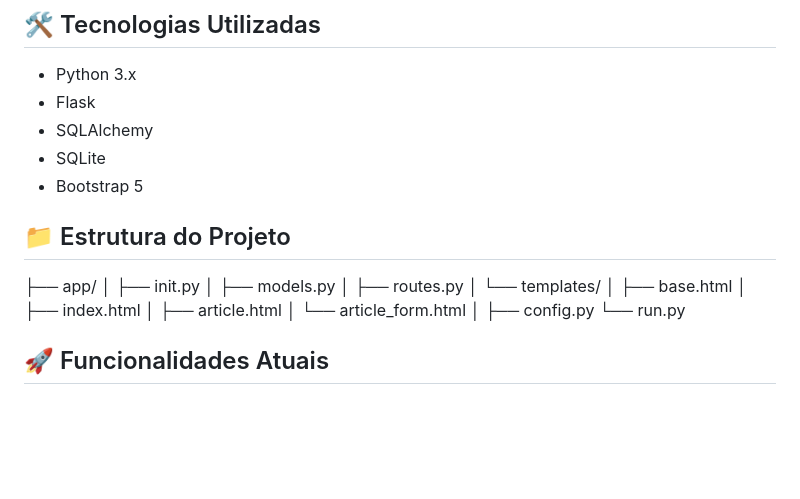
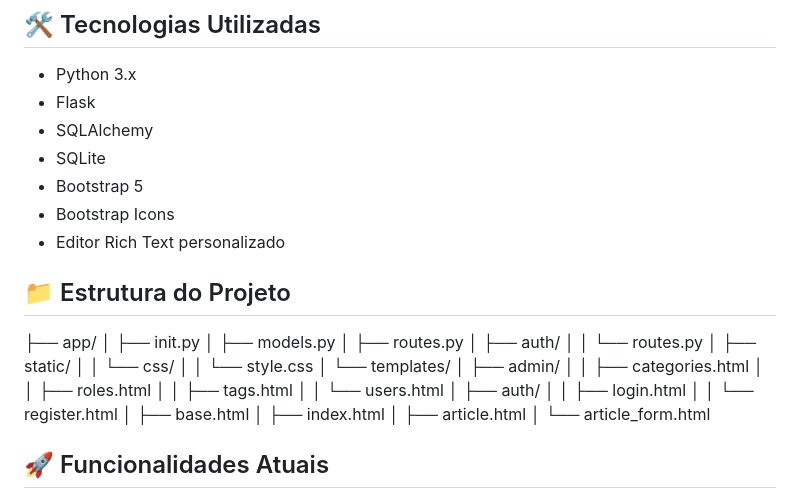
Before and after one commit to oliveira0147/base-conhecimento, a Markdown page: README.md, the part around one of its changes. Drawn GitHub-style; blank space fills up the shorter version.

```diff
--- a/README.md
+++ b/README.md
@@ -9,20 +9,32 @@ Sistema de gerenciamento de conhecimento desenvolvido com Python e Flask, permit
 - SQLAlchemy
 - SQLite
 - Bootstrap 5
+- Bootstrap Icons
+- Editor Rich Text personalizado
 
 ## 📁 Estrutura do Projeto
 ├── app/
 │ ├── init.py
 │ ├── models.py
 │ ├── routes.py
+│ ├── auth/
+│ │ └── routes.py
+│ ├── static/
+│ │ └── css/
+│ │     └── style.css
 │ └── templates/
-│ ├── base.html
-│ ├── index.html
-│ ├── article.html
-│ └── article_form.html
-│
-├── config.py
-└── run.py
+│   ├── admin/
+│   │ ├── categories.html
+│   │ ├── roles.html
+│   │ ├── tags.html
+│   │ └── users.html
+│   ├── auth/
+│   │ ├── login.html
+│   │ └── register.html
+│   ├── base.html
+│   ├── index.html
+│   ├── article.html
+│   └── article_form.html
 
 ## 🚀 Funcionalidades Atuais
 
```
Also changed, not shown: other parts of README.md (+29 -1 lines).
